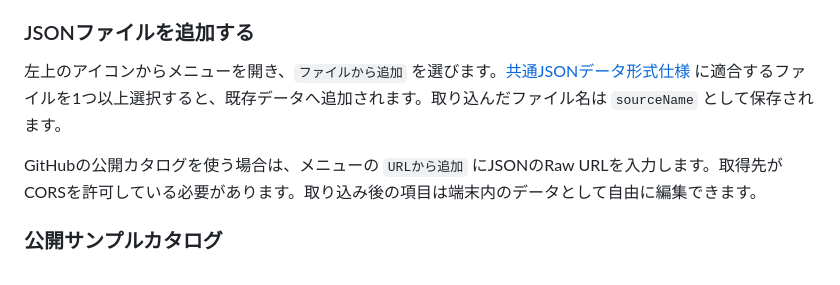
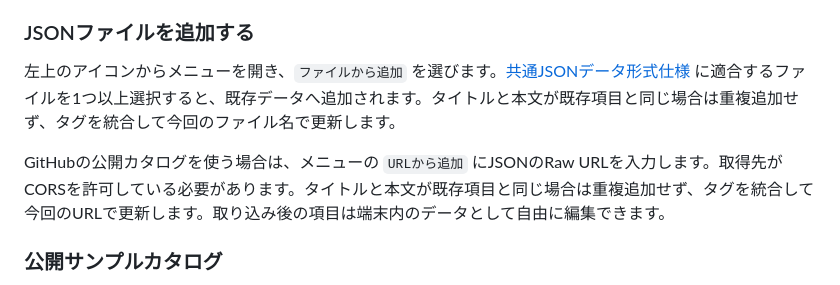
Before and after one commit to NaruSue/c-send, a Markdown page: scripts-ver/pwa/readme.md, the part around the change. Rendered like a GitHub page.

Commit message:
Align PWA docs with import behavior

```diff
--- a/scripts-ver/pwa/readme.md
+++ b/scripts-ver/pwa/readme.md
@@ -61,9 +61,9 @@ Windows用のネイティブ版c-sendとは別に、iPhoneなどのスマート
 
 ### JSONファイルを追加する
 
-左上のアイコンからメニューを開き、`ファイルから追加` を選びます。[共通JSONデータ形式仕様](../../docs/data-file-spec.md) に適合するファイルを1つ以上選択すると、既存データへ追加されます。取り込んだファイル名は `sourceName` として保存されます。
+左上のアイコンからメニューを開き、`ファイルから追加` を選びます。[共通JSONデータ形式仕様](../../docs/data-file-spec.md) に適合するファイルを1つ以上選択すると、既存データへ追加されます。タイトルと本文が既存項目と同じ場合は重複追加せず、タグを統合して今回のファイル名で更新します。
 
-GitHubの公開カタログを使う場合は、メニューの `URLから追加` にJSONのRaw URLを入力します。取得先がCORSを許可している必要があります。取り込み後の項目は端末内のデータとして自由に編集できます。
+GitHubの公開カタログを使う場合は、メニューの `URLから追加` にJSONのRaw URLを入力します。取得先がCORSを許可している必要があります。タイトルと本文が既存項目と同じ場合は重複追加せず、タグを統合して今回のURLで更新します。取り込み後の項目は端末内のデータとして自由に編集できます。
 
 ### 公開サンプルカタログ
 
```
Also changed, not shown: 1 other file.
